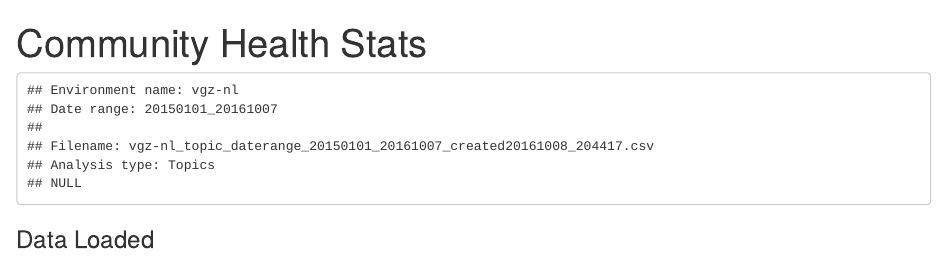
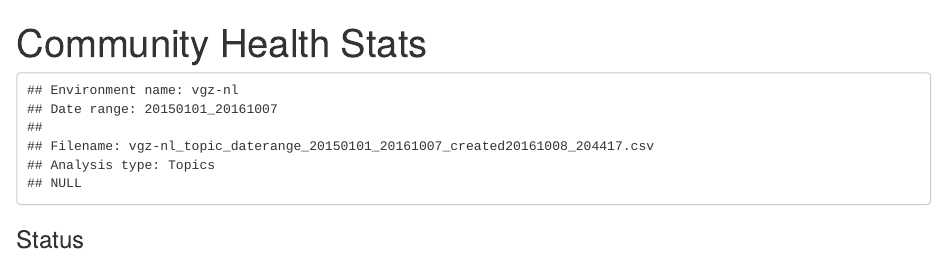
Before and after one commit to aliaamin/community_health_factors, an R Markdown document (timezone-converter.Rmd): the page in a window 1100 px wide, from its top. Rendered offline with R 4.5, knitr and Pandoc, with nearby package versions; some code elsewhere in the file could not run offline.

Commit message:
clean up timezone file
clean up timezone file

````diff
--- a/timezone-converter.Rmd
+++ b/timezone-converter.Rmd
@@ -19,7 +19,7 @@ print(cat(paste0("Environment name: ",envname,"\n","Date range: ",daterange,"\n"
 
 ```
 
-### Data Loaded
+### Status
 ```{r echo=FALSE}
 #read file
 df <- read.csv(docpath, stringsAsFactors=FALSE)
````
Also changed, not shown: timezone-converter.Rmd (5 more changed lines).
